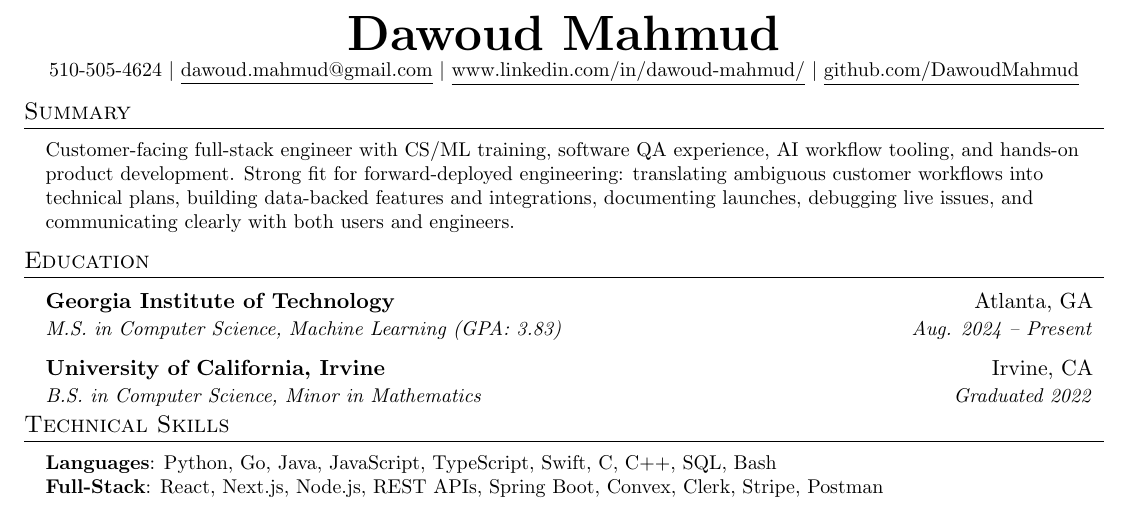
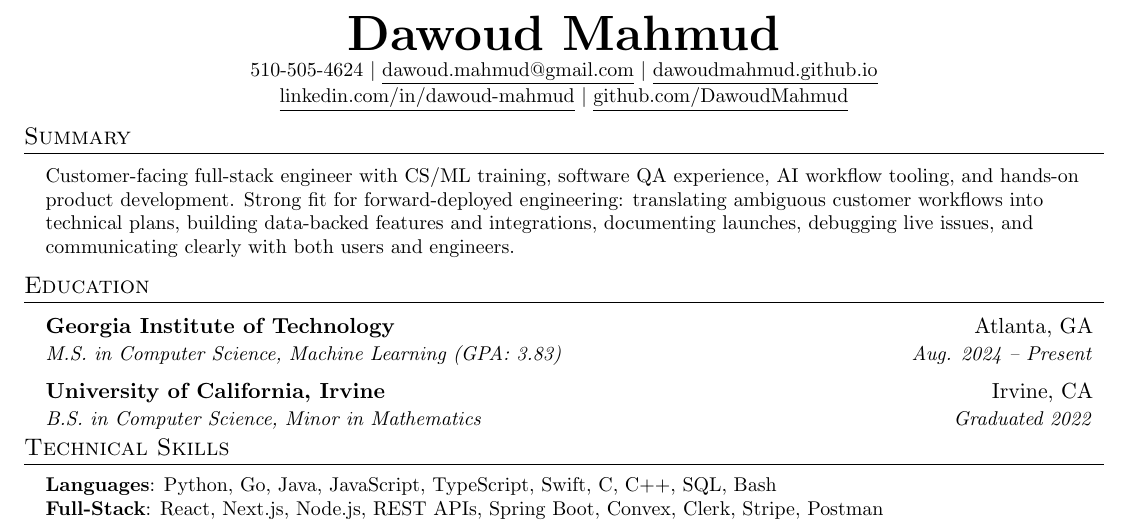
Before and after one commit to DawoudMahmud/dawoudmahmud.github.io, a LaTeX CV (Dawoud_Resume.tex): part of the page, cut so that both start at the same text. Compiled offline with pdfLaTeX.

Commit message:
Add portfolio link to resume

```diff
--- a/Dawoud_Resume.tex
+++ b/Dawoud_Resume.tex
@@ -86,7 +86,8 @@
 \begin{center}
  \textbf{\Huge \scshape Dawoud Mahmud} \\ \vspace{1pt}
  \small 510-505-4624 $|$ \href{mailto:dawoud.mahmud@gmail.com}{\underline{dawoud.mahmud@gmail.com}} $|$
- \href{https://linkedin.com/in/dawoud-mahmud}{\underline{www.linkedin.com/in/dawoud-mahmud/}} $|$
+ \href{https://dawoudmahmud.github.io}{\underline{dawoudmahmud.github.io}} \\ \vspace{1pt}
+ \small \href{https://linkedin.com/in/dawoud-mahmud}{\underline{linkedin.com/in/dawoud-mahmud}} $|$
  \href{https://github.com/DawoudMahmud}{\underline{github.com/DawoudMahmud}}
 \end{center}
 
```
Also changed, not shown: Dawoud_Resume.pdf.
